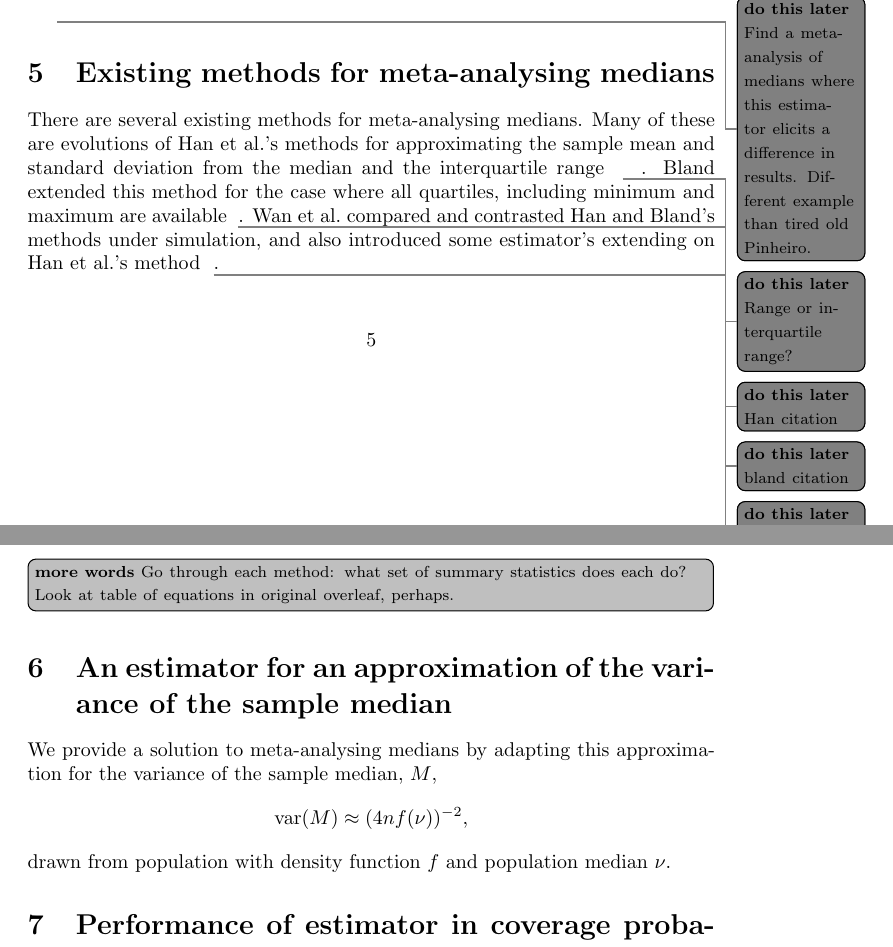
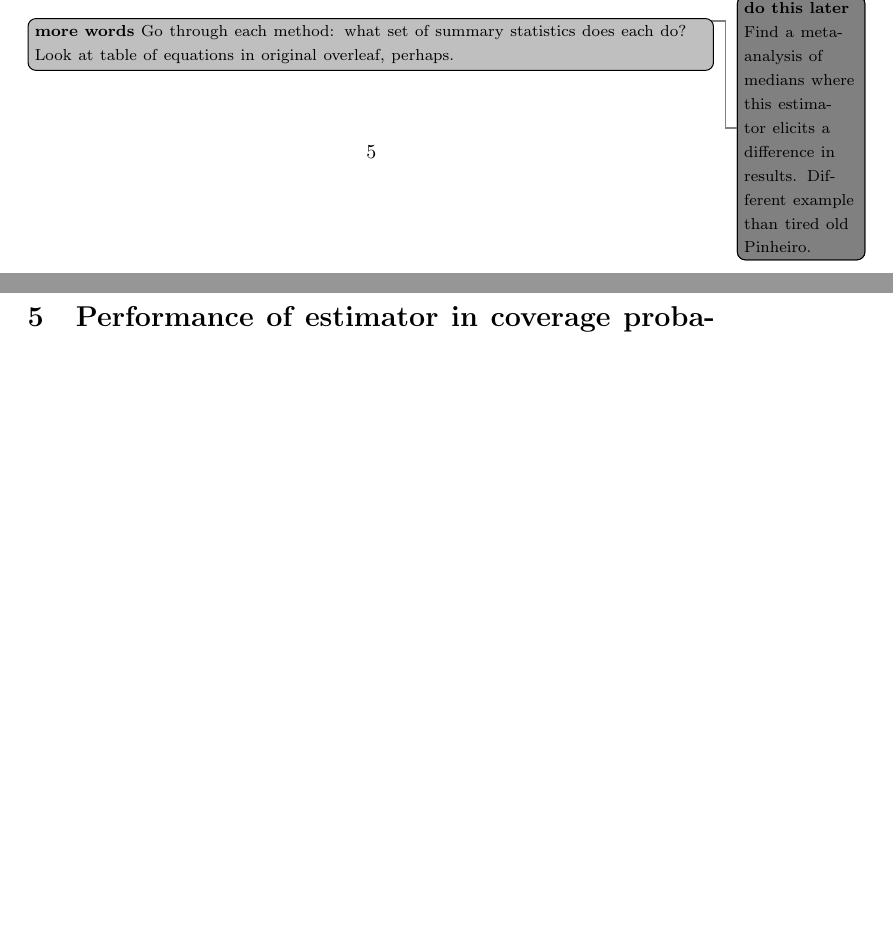
Before and after one commit to softloud/varameta, a LaTeX paper (analysis/meta-med-ms/meta-med-ms.tex): two parts of pages 5 and 6 of 6, joined at a grey line, cut so that both start at the same text, the shorter picture padded with empty space. The pictures show the PDF file analysis/meta-med-ms/meta-med-ms.pdf that the author committed with the source.

Commit message:
#1 dumped in more from original

```diff
--- a/analysis/meta-med-ms/meta-med-ms.tex
+++ b/analysis/meta-med-ms/meta-med-ms.tex
@@ -118,9 +122,6 @@ Secondly, and more importantly, to convert medians and interquartile ranges (or
 
 We first focus on providing expressions for the variance of a single median, a difference in two independent median estimators and the log ratio of two medians.
 
-\subsection{Our estimator for the variance of the sample median}
-\label{sec: var est}
-
 Consider a population median denoted $\nu$ with corresponding estimator $M$, taken to be the middle order statistic from a sample with $n$ observations.  Let $f$ denote the probability density function for the underlying population.  Then the median estimator, $M$, is asymptotically normal with approximate variance (see, e.g. Ch.7 of \cite{dasgupta2008asymptotic})
 \begin{equation}\label{eqn: var est}
 \Var(M)\approx \frac{1}{n}\cdot\frac{1}{4\left[f(\nu)\right]^2}.
@@ -151,20 +152,7 @@ The choice of $g$ does not need to be similar to the true underlying distributio
 
 \dothislater{Find a meta-analysis of medians where this estimator elicits a difference in results. Different example than tired old Pinheiro.}
 
-\section{Existing methods for meta-analysing medians}
-% \section{how have peeps been doing it?}
-
-There are several existing methods for meta-analysing medians. Many of these are evolutions of Han et al.'s methods for approximating the sample mean and standard deviation from the median and the interquartile range~\dothislater{Range or interquartile range?}~\dothislater{Han citation}. Bland extended this method for the case where all quartiles, including minimum and maximum are available~\dothislater{bland citation}. Wan et al.\ compared and contrasted Han and Bland's methods under simulation, and also introduced some estimator's extending on Han et al.'s method~\dothislater{Wan}.
-
 \morewords{Go through each method: what set of summary statistics does each do? Look at table of equations in original overleaf, perhaps.}
-
-\section{An estimator for an approximation of the variance of the sample median}
-
-We provide a solution to meta-analysing medians by adapting this approximation for the variance of the sample median, \(M\),
-\[
-\mathrm{var}(M) \approx (4nf(\nu))^{-2},
-\]
-drawn from population with density function \(f\) and population median \(\nu\).
 
 \section{Performance of estimator in coverage probability simulations}
 
```
Also changed, not shown: analysis/meta-med-ms/meta-med-ms.pdf, analysis/meta-med-ms/meta-med-ms.tex (14 more changed lines), 5 other files.
